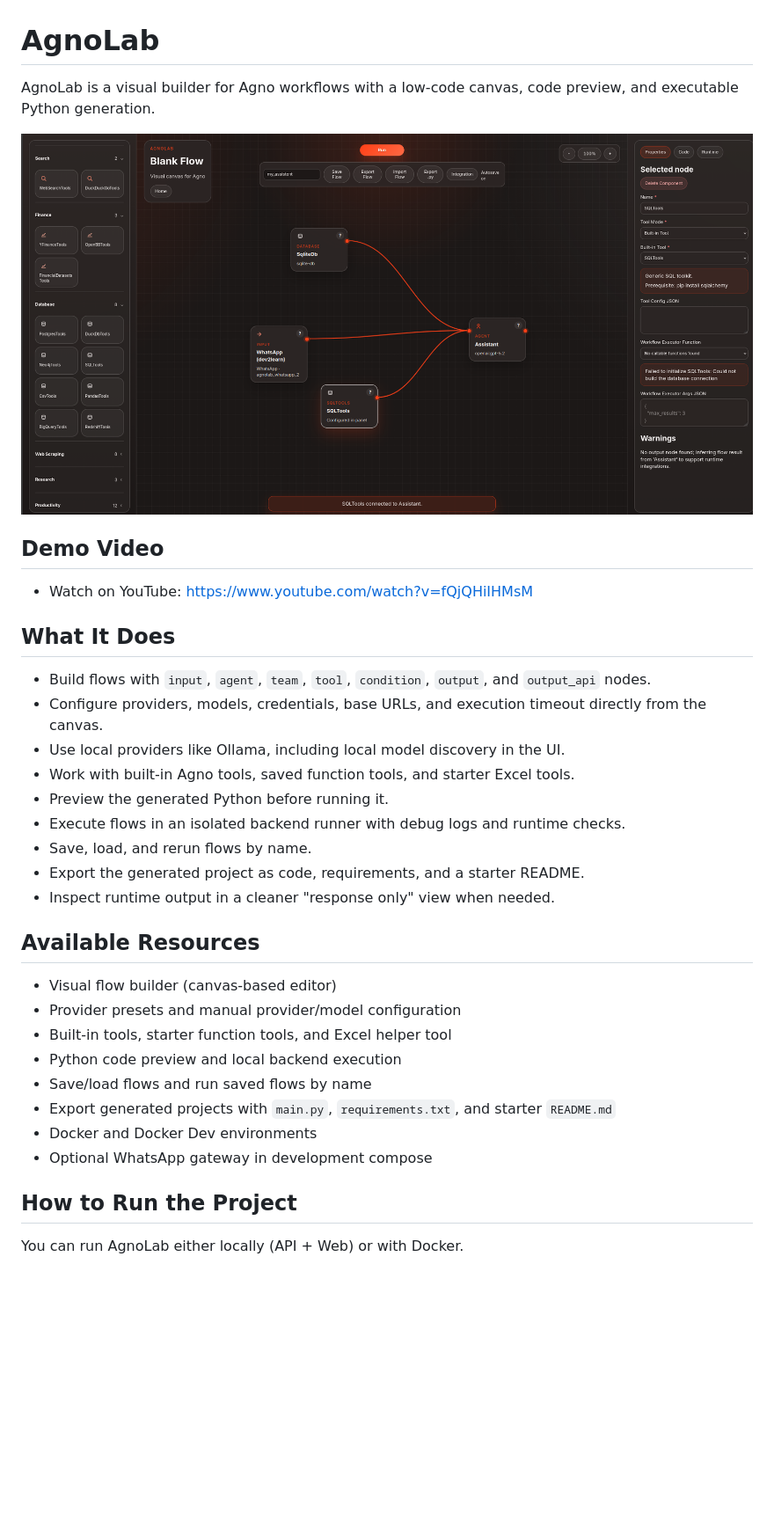
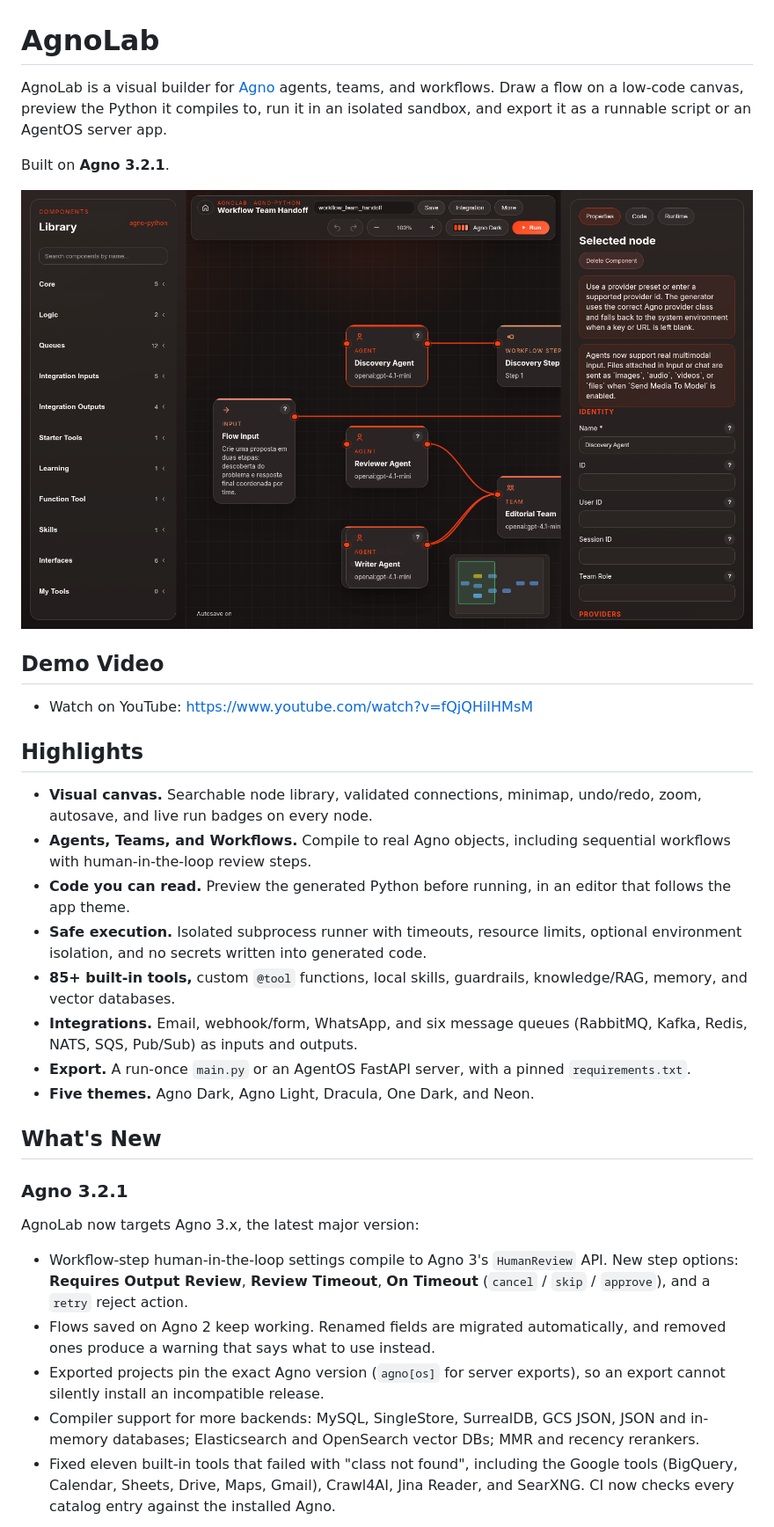
Before and after one commit to devalexandre/AgnoLab, a Markdown page: README.md, the part around one of its changes. Shown at 88% size. Rendered like a GitHub page; pictures changed too: docs/screenshots/editor.png (added); blank space fills up the shorter version.

Commit message:
docs: refresh README for Agno 3.2.1, themes and new toolbar
New screenshots (editor, five themes, theme picker, human review step,
templates, code preview) and a What's New section.

```diff
--- a/README.md
+++ b/README.md
@@ -1,37 +1,51 @@
 # AgnoLab
 
-AgnoLab is a visual builder for Agno workflows with a low-code canvas, code preview, and executable Python generation.
+AgnoLab is a visual builder for [Agno](https://github.com/agno-agi/agno) agents, teams, and
+workflows. Draw a flow on a low-code canvas, preview the Python it compiles to, run it in an
+isolated sandbox, and export it as a runnable script or an AgentOS server app.
 
-![AgnoLab running flow](docs/agno-agent-flow.png)
+Built on **Agno 3.2.1**.
+
+![AgnoLab editor](docs/screenshots/editor.png)
 
 ## Demo Video
 
 - Watch on YouTube: https://www.youtube.com/watch?v=fQjQHiIHMsM
 
-## What It Does
+## Highlights
 
-- Build flows with `input`, `agent`, `team`, `tool`, `condition`, `output`, and `output_api` nodes.
-- Configure providers, models, credentials, base URLs, and execution timeout directly from the canvas.
-- Use local providers like Ollama, including local model discovery in the UI.
-- Work with built-in Agno tools, saved function tools, and starter Excel tools.
-- Preview the generated Python before running it.
-- Execute flows in an isolated backend runner with debug logs and runtime checks.
-- Save, load, and rerun flows by name.
-- Export the generated project as code, requirements, and a starter README.
-- Inspect runtime output in a cleaner "response only" view when needed.
+- **Visual canvas.** Searchable node library, validated connections, minimap, undo/redo, zoom,
+  autosave, and live run badges on every node.
+- **Agents, Teams, and Workflows.** Compile to real Agno objects, including sequential
+  workflows with human-in-the-loop review steps.
+- **Code you can read.** Preview the generated Python before running, in an editor that
+  follows the app theme.
+- **Safe execution.** Isolated subprocess runner with timeouts, resource limits, optional
+  environment isolation, and no secrets written into generated code.
+- **85+ built-in tools,** custom `@tool` functions, local skills, guardrails, knowledge/RAG,
+  memory, and vector databases.
+- **Integrations.** Email, webhook/form, WhatsApp, and six message queues (RabbitMQ, Kafka,
+  Redis, NATS, SQS, Pub/Sub) as inputs and outputs.
+- **Export.** A run-once `main.py` or an AgentOS FastAPI server, with a pinned
+  `requirements.txt`.
+- **Five themes.** Agno Dark, Agno Light, Dracula, One Dark, and Neon.
 
-## Available Resources
+## What's New
 
-- Visual flow builder (canvas-based editor)
-- Provider presets and manual provider/model configuration
-- Built-in tools, starter function tools, and Excel helper tool
-- Python code preview and local backend execution
-- Save/load flows and run saved flows by name
-- Export generated projects with `main.py`, `requirements.txt`, and starter `README.md`
-- Docker and Docker Dev environments
-- Optional WhatsApp gateway in development compose
+### Agno 3.2.1
 
-## How to Run the Project
+AgnoLab now targets Agno 3.x, the latest major version:
 
-You can run AgnoLab either locally (API + Web) or with Docker.
+- Workflow-step human-in-the-loop settings compile to Agno 3's `HumanReview` API. New step
+  options: **Requires Output Review**, **Review Timeout**, **On Timeout**
+  (`cancel` / `skip` / `approve`), and a `retry` reject action.
+- Flows saved on Agno 2 keep working. Renamed fields are migrated automatically, and removed
+  ones produce a warning that says what to use instead.
+- Exported projects pin the exact Agno version (`agno[os]` for server exports), so an export
+  cannot silently install an incompatible release.
+- Compiler support for more backends: MySQL, SingleStore, SurrealDB, GCS JSON, JSON and
+  in-memory databases; Elasticsearch and OpenSearch vector DBs; MMR and recency rerankers.
+- Fixed eleven built-in tools that failed with "class not found", including the Google
+  tools (BigQuery, Calendar, Sheets, Drive, Maps, Gmail), Crawl4AI, Jina Reader, and SearXNG.
+  CI now checks every catalog entry against the installed Agno.
 
```
Also changed, not shown: other parts of README.md (+43 -12 lines), docs/screenshots/code-preview.png (added), docs/screenshots/home-templates.png (added), docs/screenshots/human-review.png (added), docs/screenshots/theme-picker.png (added), docs/screenshots/themes.png (added).
